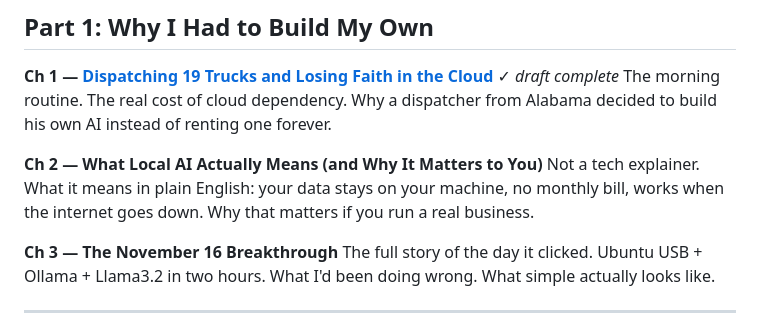
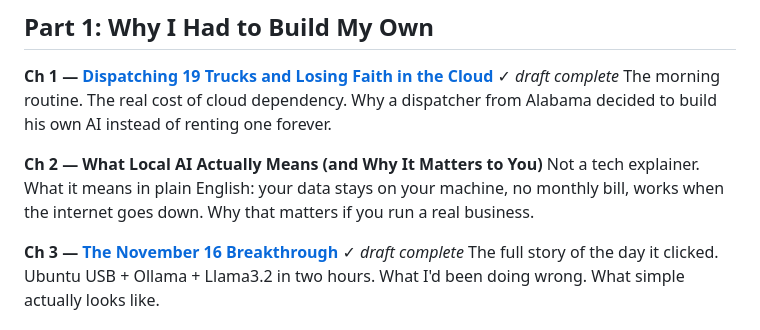
Before and after one commit to thebardchat/manifesto, a Markdown page: book/outline.md, the part around the change. Rendered like a GitHub page.

```diff
--- a/book/outline.md
+++ b/book/outline.md
@@ -20,7 +20,7 @@ decided to build his own AI instead of renting one forever.
 Not a tech explainer. What it means in plain English: your data stays on your machine,
 no monthly bill, works when the internet goes down. Why that matters if you run a real business.
 
-**Ch 3 — The November 16 Breakthrough**
+**Ch 3 — [The November 16 Breakthrough](./ch03-breakthrough.md)** ✓ *draft complete*
 The full story of the day it clicked. Ubuntu USB + Ollama + Llama3.2 in two hours.
 What I'd been doing wrong. What simple actually looks like.
 
```
Also changed, not shown: book/ch01-substack.md (added, +84 -0 lines), book/ch03-breakthrough.md (added, +115 -0 lines).
